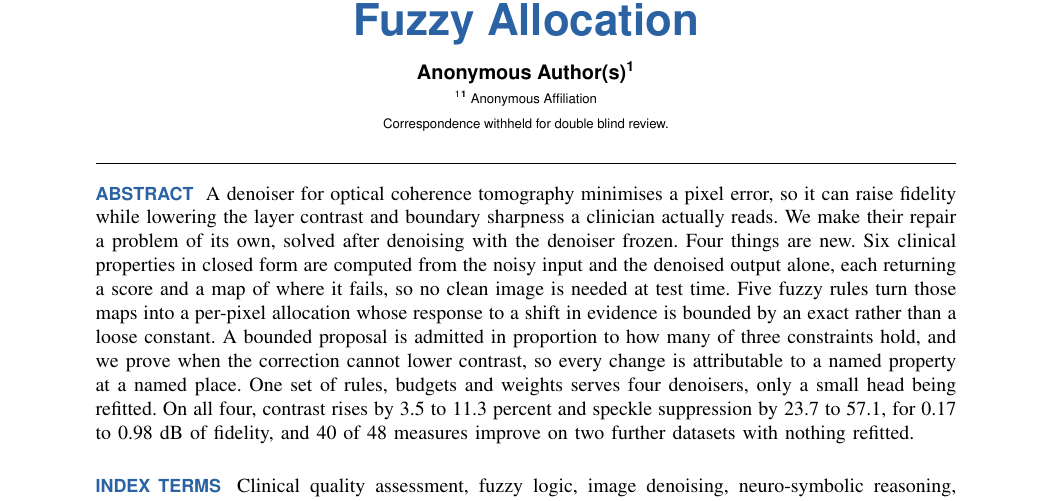
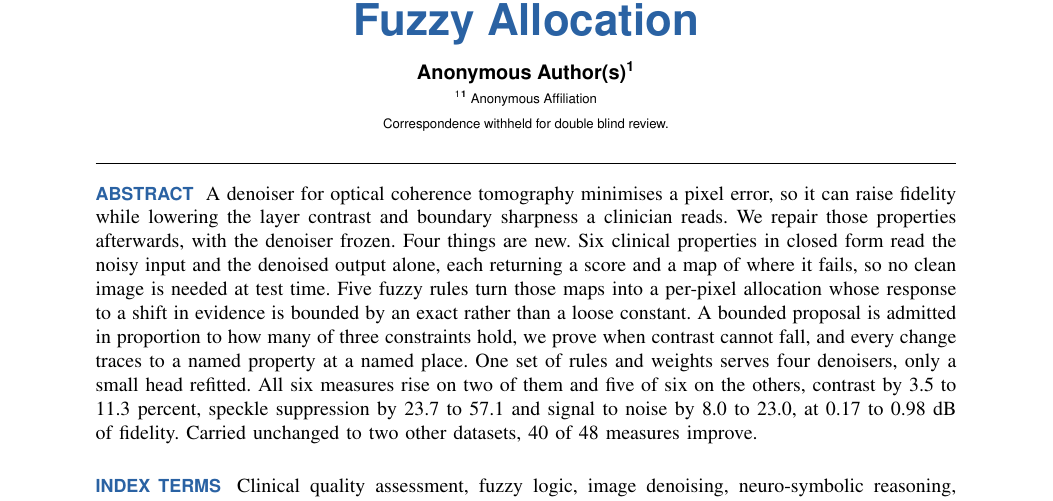
Before and after one commit to kumwilai/coopns-oct, a LaTeX paper (revision/paper/main.tex): part of page 1 of 12, cut so that both start at the same text. Compiled offline with pdfLaTeX.

Commit message:
Report more than contrast in the abstract
The abstract quoted only contrast and speckle suppression, which understated
what the method does and invited the reading that it trades everything else for
one number. It now leads with the breadth, all six clinical measures rise on two
of the four denoisers and five of six on the other two, then gives contrast 3.5
to 11.3 percent, speckle suppression 23.7 to 57.1 and signal to noise 8.0 to
23.0, against 0.17 to 0.98 dB of fidelity.

Every range checked against the generated table. The two that do not reach six
are the boundary sharpness of DnCNN, which starts above the clean reference, and
the edge preservation of KBNet, which is unchanged rather than lowered.

200 words. Main paper 12 pages, supplement 8.

Co-Authored-By: Claude Opus 5 (1M context) <noreply@anthropic.com>

```diff
--- a/revision/paper/main.tex
+++ b/revision/paper/main.tex
@@ -73,17 +73,17 @@
 
 \begin{abstract}
 A denoiser for optical coherence tomography minimises a pixel error, so it can raise fidelity while
-lowering the layer contrast and boundary sharpness a clinician actually reads. We make their repair a
-problem of its own, solved after denoising with the denoiser frozen. Four things are new. Six clinical
-properties in closed form are computed from the noisy input and the denoised output alone, each
-returning a score and a map of where it fails, so no clean image is needed at test time. Five fuzzy
-rules turn those maps into a per-pixel allocation whose response to a shift in evidence is bounded by
-an exact rather than a loose constant. A bounded proposal is admitted in proportion to how many of
-three constraints hold, and we prove when the correction cannot lower contrast, so every change is
-attributable to a named property at a named place. One set of rules, budgets and weights serves four
-denoisers, only a small head being refitted. On all four, contrast rises by 3.5 to 11.3 percent and
-speckle suppression by 23.7 to 57.1, for 0.17 to 0.98 dB of fidelity, and 40 of 48 measures improve on
-two further datasets with nothing refitted.
+lowering the layer contrast and boundary sharpness a clinician reads. We repair those properties
+afterwards, with the denoiser frozen. Four things are new. Six clinical properties in closed form read
+the noisy input and the denoised output alone, each returning a score and a map of where it fails, so
+no clean image is needed at test time. Five fuzzy rules turn those maps into a per-pixel allocation
+whose response to a shift in evidence is bounded by an exact rather than a loose constant. A bounded
+proposal is admitted in proportion to how many of three constraints hold, we prove when contrast
+cannot fall, and every change traces to a named property at a named place. One set of rules and
+weights serves four denoisers, only a small head refitted. All six measures rise on two of them and
+five of six on the others, contrast by 3.5 to 11.3 percent, speckle suppression by 23.7 to 57.1 and
+signal to noise by 8.0 to 23.0, at 0.17 to 0.98 dB of fidelity. Carried unchanged to two other
+datasets, 40 of 48 measures improve.
 \end{abstract}
 
 \begin{IEEEkeywords}
```
Also changed, not shown: revision/paper/main.pdf, revision/supp/main.pdf, 1 other file.
